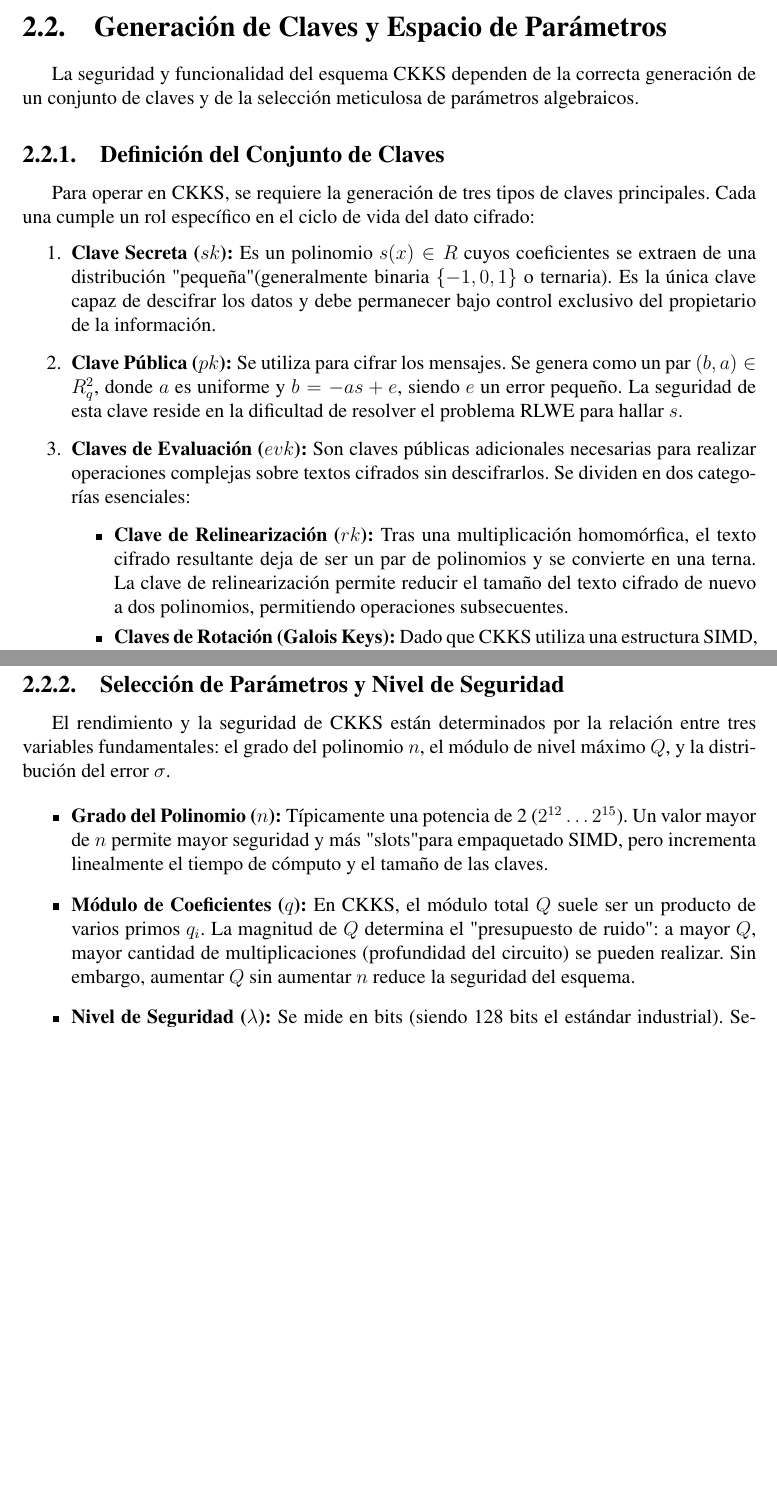
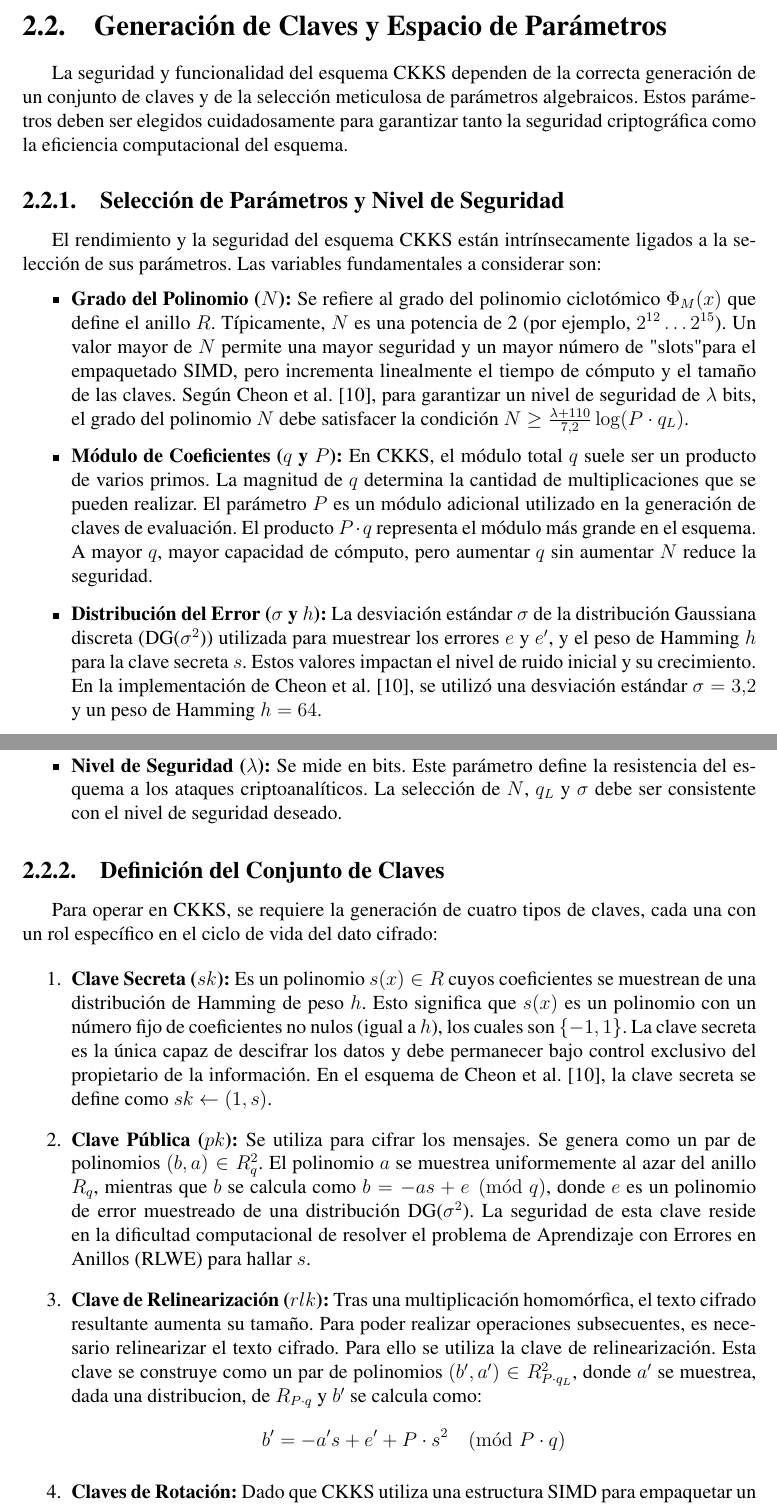
Before and after one commit to Rcontre360/thesis-ucv-FHE, a LaTeX thesis (thesis.tex, which reads chapter2.tex): two parts of pages 19 and 20 of 36, joined at a grey line, cut so that both start at the same text, the shorter picture padded with empty space. Compiled offline with pdfLaTeX.

Commit message:
more updates

```diff
--- a/chapter2.tex
+++ b/chapter2.tex
@@ -68,28 +68,34 @@ Esta estructura es la que permite que CKKS sea extremadamente eficiente para ope
 
 \section{Generación de Claves y Espacio de Parámetros}
 
-La seguridad y funcionalidad del esquema CKKS dependen de la correcta generación de un conjunto de claves y de la selección meticulosa de parámetros algebraicos.
+La seguridad y funcionalidad del esquema CKKS dependen de la correcta generación de un conjunto de claves y de la selección meticulosa de parámetros algebraicos. Estos parámetros deben ser elegidos cuidadosamente para garantizar tanto la seguridad criptográfica como la eficiencia computacional del esquema.
+
+\subsection{Selección de Parámetros y Nivel de Seguridad}
+
+El rendimiento y la seguridad del esquema CKKS están intrínsecamente ligados a la selección de sus parámetros. Las variables fundamentales a considerar son:
+
+\begin{itemize}
+   \item \textbf{Grado del Polinomio ($N$):} Se refiere al grado del polinomio ciclotómico $\Phi_M(x)$ que define el anillo $R$. Típicamente, $N$ es una potencia de 2 (por ejemplo, $2^{12} \dots 2^{15}$). Un valor mayor de $N$ permite una mayor seguridad y un mayor número de "slots" para el empaquetado SIMD, pero incrementa linealmente el tiempo de cómputo y el tamaño de las claves. Según Cheon et al. \cite{CKKS17}, para garantizar un nivel de seguridad de $\lambda$ bits, el grado del polinomio $N$ debe satisfacer la condición $N \ge \frac{\lambda + 110}{7.2}\log(P \cdot q_L)$.
+
+   \item \textbf{Módulo de Coeficientes ($q$ y $P$):} En CKKS, el módulo total $q$ suele ser un producto de varios primos. La magnitud de $q$ determina la cantidad de multiplicaciones que se pueden realizar. El parámetro $P$ es un módulo adicional utilizado en la generación de claves de evaluación. El producto $P \cdot q$ representa el módulo más grande en el esquema. A mayor $q$, mayor capacidad de cómputo, pero aumentar $q$ sin aumentar $N$ reduce la seguridad.
+
+   \item \textbf{Distribución del Error ($\sigma$ y $h$):} La desviación estándar $\sigma$ de la distribución Gaussiana discreta (DG($\sigma^2$)) utilizada para muestrear los errores $e$ y $e'$, y el peso de Hamming $h$ para la clave secreta $s$. Estos valores impactan el nivel de ruido inicial y su crecimiento. En la implementación de Cheon et al. \cite{CKKS17}, se utilizó una desviación estándar $\sigma = 3.2$ y un peso de Hamming $h = 64$.
+
+   \item \textbf{Nivel de Seguridad ($\lambda$):} Se mide en bits. Este parámetro define la resistencia del esquema a los ataques criptoanalíticos. La selección de $N$, $q_L$ y $\sigma$ debe ser consistente con el nivel de seguridad deseado.
+
+\end{itemize}
 
 \subsection{Definición del Conjunto de Claves}
 
-Para operar en CKKS, se requiere la generación de tres tipos de claves principales. Cada una cumple un rol específico en el ciclo de vida del dato cifrado:
+Para operar en CKKS, se requiere la generación de cuatro tipos de claves, cada una con un rol específico en el ciclo de vida del dato cifrado:
 
 \begin{enumerate}
-   \item \textbf{Clave Secreta ($sk$):} Es un polinomio $s(x) \in R$ cuyos coeficientes se extraen de una distribución "pequeña" (generalmente binaria $\{-1, 0, 1\}$ o ternaria). Es la única clave capaz de descifrar los datos y debe permanecer bajo control exclusivo del propietario de la información.
-   \item \textbf{Clave Pública ($pk$):} Se utiliza para cifrar los mensajes. Se genera como un par $(b, a) \in R_q^2$, donde $a$ es uniforme y $b = -as + e$, siendo $e$ un error pequeño. La seguridad de esta clave reside en la dificultad de resolver el problema RLWE para hallar $s$.
-\item \textbf{Claves de Evaluación ($evk$):} Son claves públicas adicionales necesarias para realizar operaciones complejas sobre textos cifrados sin descifrarlos. Se dividen en dos categorías esenciales:
-   \begin{itemize}
-       \item \textbf{Clave de Relinearización ($rk$):} Tras una multiplicación homomórfica, el texto cifrado resultante deja de ser un par de polinomios y se convierte en una terna. La clave de relinearización permite reducir el tamaño del texto cifrado de nuevo a dos polinomios, permitiendo operaciones subsecuentes.
-       \item \textbf{Claves de Rotación (Galois Keys):} Dado que CKKS utiliza una estructura SIMD, estas claves permiten rotar cíclicamente los elementos dentro de los "slots" de un vector cifrado. Son indispensables para algoritmos que requieren sumas vectoriales o productos punto.
-   \end{itemize}
+   \item \textbf{Clave Secreta ($sk$):} Es un polinomio $s(x) \in R$ cuyos coeficientes se muestrean de una distribución de Hamming de peso $h$. Esto significa que $s(x)$ es un polinomio con un número fijo de coeficientes no nulos (igual a $h$), los cuales son $\{-1, 1\}$. La clave secreta es la única capaz de descifrar los datos y debe permanecer bajo control exclusivo del propietario de la información. En el esquema de Cheon et al. \cite{CKKS17}, la clave secreta se define como $sk \leftarrow (1, s)$.
+
+   \item \textbf{Clave Pública ($pk$):} Se utiliza para cifrar los mensajes. Se genera como un par de polinomios $(b, a) \in R_q^2$. El polinomio $a$ se muestrea uniformemente al azar del anillo $R_q$, mientras que $b$ se calcula como $b = -as + e \pmod q$, donde $e$ es un polinomio de error muestreado de una distribución DG($\sigma^2$). La seguridad de esta clave reside en la dificultad computacional de resolver el problema de Aprendizaje con Errores en Anillos (RLWE) para hallar $s$.
+
+   \item \textbf{Clave de Relinearización ($rlk$):} Tras una multiplicación homomórfica, el texto cifrado resultante aumenta su tamaño. Para poder realizar operaciones subsecuentes, es necesario relinearizar el texto cifrado. Para ello se utiliza la clave de relinearización. Esta clave se construye como un par de polinomios $(b', a') \in R_{P \cdot q_L}^2$, donde $a'$ se muestrea, dada una distribucion, de $R_{P \cdot q}$ y $b'$ se calcula como:
+   $$ b' = -a's + e' + P \cdot s^2 \pmod{P \cdot q} $$
+
+   \item \textbf{Claves de Rotación:} Dado que CKKS utiliza una estructura SIMD para empaquetar un vector de datos en un solo texto cifrado, las rotaciones son operaciones cruciales. Estas claves permiten rotar cíclicamente los elementos dentro de los "slots" de un vector cifrado sin necesidad de descifrar. Cada clave de rotación se genera para un desplazamiento específico y se basa en los automorfismos de Galois del anillo ciclotómico.
 \end{enumerate}
-
-\subsection{Selección de Parámetros y Nivel de Seguridad}
-
-El rendimiento y la seguridad de CKKS están determinados por la relación entre tres variables fundamentales: el grado del polinomio $n$, el módulo de nivel máximo $Q$, y la distribución del error $\sigma$.
-
-\begin{itemize}
-   \item \textbf{Grado del Polinomio ($n$):} Típicamente una potencia de 2 ($2^{12} \dots 2^{15}$). Un valor mayor de $n$ permite mayor seguridad y más "slots" para empaquetado SIMD, pero incrementa linealmente el tiempo de cómputo y el tamaño de las claves.
-   \item \textbf{Módulo de Coeficientes ($q$):} En CKKS, el módulo total $Q$ suele ser un producto de varios primos $q_i$. La magnitud de $Q$ determina el "presupuesto de ruido": a mayor $Q$, mayor cantidad de multiplicaciones (profundidad del circuito) se pueden realizar. Sin embargo, aumentar $Q$ sin aumentar $n$ reduce la seguridad del esquema.
-   \item \textbf{Nivel de Seguridad ($\lambda$):} Se mide en bits (siendo 128 bits el estándar industrial). Según el estándar de \textit{Homomorphic Encryption Security}, para un $n$ dado, existe un límite superior para $\log Q$ que garantiza un nivel de seguridad específico. Si el cálculo requiere un $Q$ muy grande para soportar muchas operaciones, el grado $n$ debe aumentarse proporcionalmente para mantener $\lambda$ constante.
-\end{itemize}
```
Also changed, not shown: chapter1.tex (+10 -0 lines), chapter2.tex (4 more changed lines).
